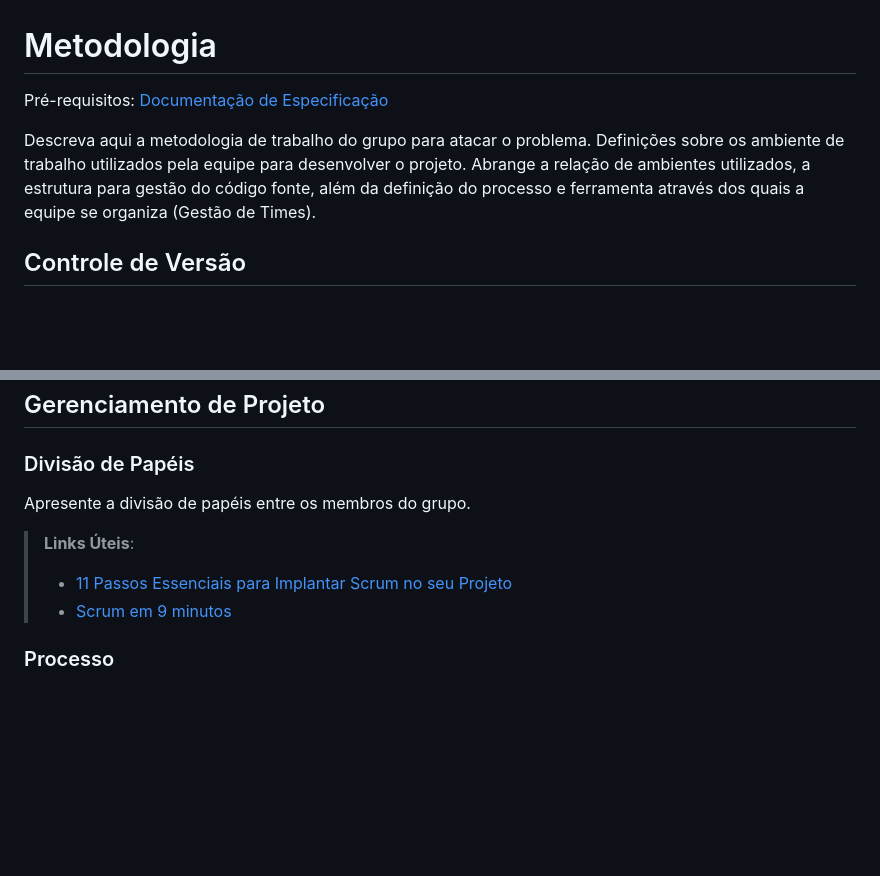
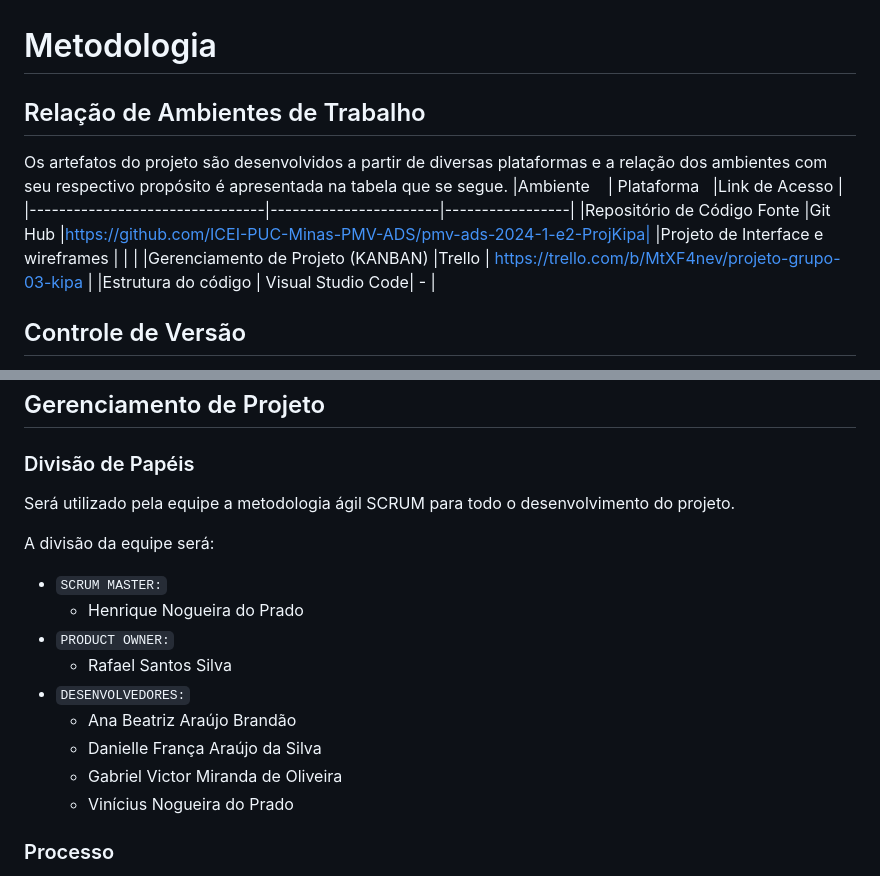
Before and after one commit to ICEI-PUC-Minas-PMV-ADS/pmv-ads-2024-1-e2-proj-int-t3-grupo03, a Markdown page: docs/03-Metodologia.md, 2 parts joined by grey strips. Drawn GitHub-style; blank space fills up the shorter version.

Commit message:
Update 03-Metodologia.md
Adicionei a -Relação de Ambientes de Trabalho e -Divisão de Papéis.

```diff
--- a/docs/03-Metodologia.md
+++ b/docs/03-Metodologia.md
@@ -1,9 +1,14 @@
 
 # Metodologia
 
-<span style="color:red">Pré-requisitos: <a href="2-Especificação do Projeto.md"> Documentação de Especificação</a></span>
-
-Descreva aqui a metodologia de trabalho do grupo para atacar o problema. Definições sobre os ambiente de trabalho utilizados pela  equipe para desenvolver o projeto. Abrange a relação de ambientes utilizados, a estrutura para gestão do código fonte, além da definição do processo e ferramenta através dos quais a equipe se organiza (Gestão de Times).
+## Relação de Ambientes de Trabalho
+Os artefatos do projeto são desenvolvidos a partir de diversas plataformas e a relação dos ambientes com seu respectivo propósito é apresentada na tabela que se segue.
+|Ambiente                        | Plataforma            |Link de Acesso         |
+|--------------------------------|-----------------------|-----------------|
+|Repositório de Código Fonte      |Git Hub                |https://github.com/ICEI-PUC-Minas-PMV-ADS/pmv-ads-2024-1-e2-ProjKipa|
+|Projeto de Interface e wireframes |                |     |
+|Gerenciamento de Projeto (KANBAN)         |Trello         |  https://trello.com/b/MtXF4nev/projeto-grupo-03-kipa   |
+|Estrutura do código | Visual Studio Code| - |
 
 ## Controle de Versão
 
@@ -39,12 +44,20 @@ Discuta como a configuração do projeto foi feita na ferramenta de versionament
 
 ### Divisão de Papéis
 
-Apresente a divisão de papéis entre os membros do grupo.
+Será utilizado pela equipe a metodologia ágil SCRUM para todo o desenvolvimento do projeto.
 
-> **Links Úteis**:
-> - [11 Passos Essenciais para Implantar Scrum no seu
-> Projeto](https://mindmaster.com.br/scrum-11-passos/)
-> - [Scrum em 9 minutos](https://www.youtube.com/watch?v=XfvQWnRgxG0)
+A divisão da equipe será:
+
+- `SCRUM MASTER:`
+  - Henrique Nogueira do Prado
+- `PRODUCT OWNER:`
+  - Rafael Santos Silva
+- `DESENVOLVEDORES:`
+  - Ana Beatriz Araújo Brandão
+  - Danielle França Araújo da Silva
+  - Gabriel Victor Miranda de Oliveira
+  - Vinícius Nogueira do Prado
+
 
 ### Processo
 
```
